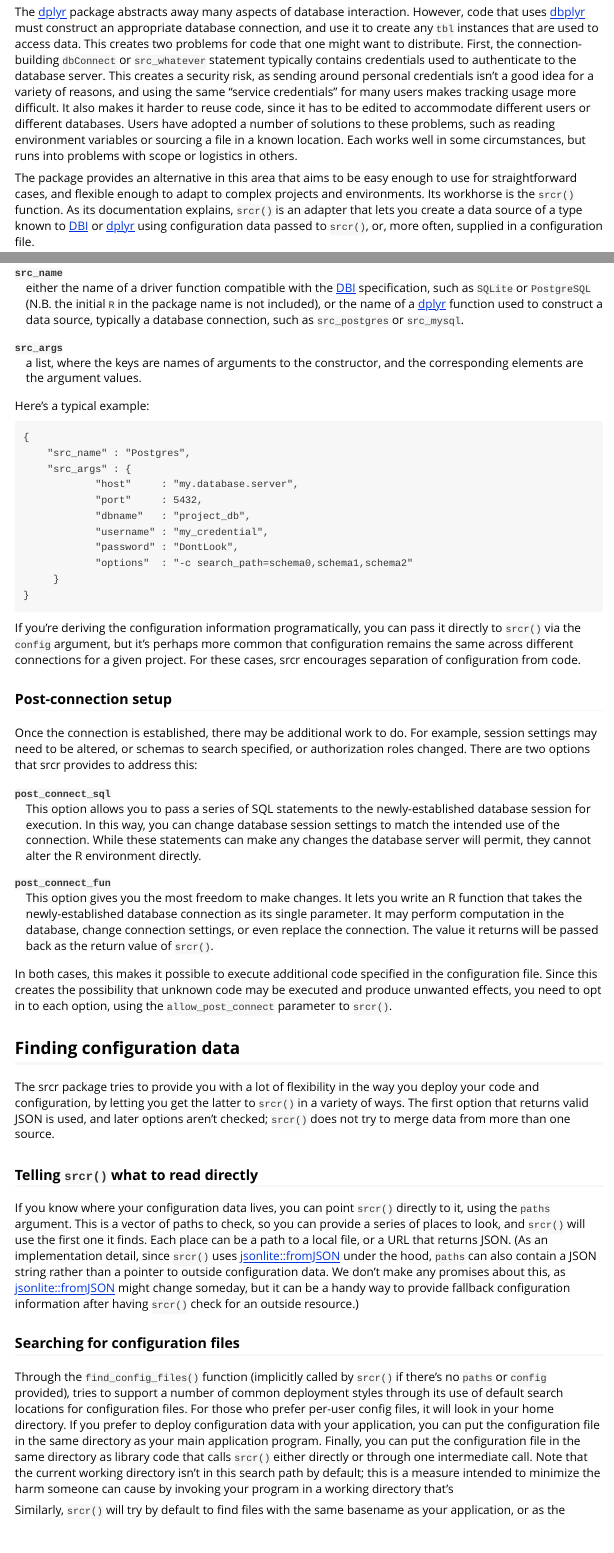
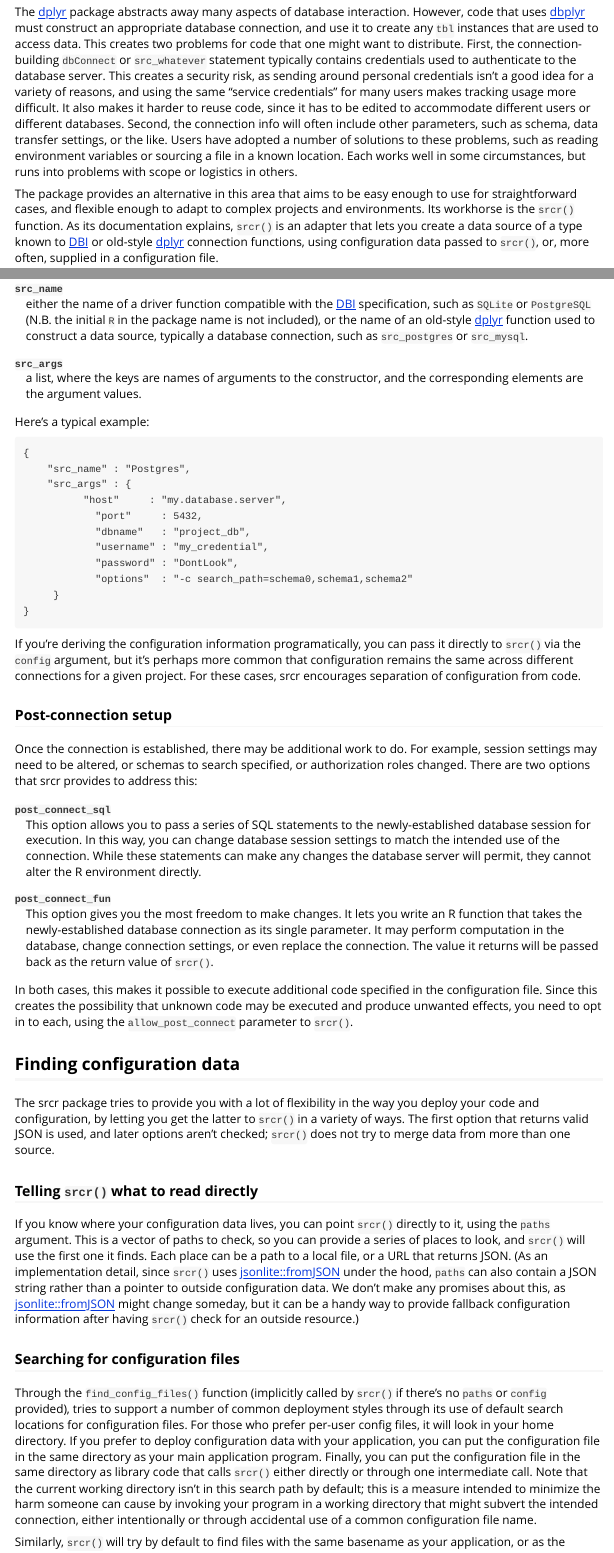
Before and after one commit to baileych/srcr, an R Markdown document (vignettes/Managing_data_sources.Rmd): the page in a window 1100 px wide, from 210 px down, and a second part further down, joined at a grey line. Rendered offline with R 4.5, knitr and Pandoc, with nearby package versions.

Commit message:
Clean up vignette

```diff
--- a/vignettes/Managing_data_sources.Rmd
+++ b/vignettes/Managing_data_sources.Rmd
@@ -11,9 +11,10 @@ vignette: >
 
 ## Setting up connections
 
-The [dplyr](https://cran.r-project.org/web/packages/dplyr/) package abstracts away many aspects of database interaction.  However, code that uses [dbplyr](https://cran.r-project.org/web/packages/dbplyr/) must construct an appropriate database connection, and use it to create any `tbl` instances that are used to access data.  This creates two problems for code that one might want to distribute.  First, the connection-building `dbConnect` or `src_whatever` statement typically contains credentials used to authenticate to the database server.  This creates a security risk, as sending around personal credentials isn't a good idea for a variety of reasons, and using the same "service credentials" for many users makes tracking usage more difficult.  It also makes it harder to reuse code, since it has to be edited to accommodate different users or different databases.  Users have adopted a number of solutions to these problems, such as reading environment variables or sourcing a file in a known location.  Each works well in some circumstances, but runs into problems with scope or logistics in others.
+The [dplyr](https://cran.r-project.org/web/packages/dplyr/) package abstracts away many aspects of database interaction.  However, code that uses [dbplyr](https://cran.r-project.org/web/packages/dbplyr/) must construct an appropriate database connection, and use it to create any `tbl` instances that are used to access data.  This creates two problems for code that one might want to distribute.  First, the connection-building `dbConnect` or `src_whatever` statement typically contains credentials used to authenticate to the database server.  This creates a security risk, as sending around personal credentials isn't a good idea for a variety of reasons, and using the same "service credentials" for many users makes tracking usage more difficult.  It also makes it harder to reuse code, since it has to be edited to accommodate different users or different databases. Second, the connection info will often include other parameters, such as schema, data transfer settings, or the like.  Users have adopted a number of solutions to these problems, such as reading environment variables or sourcing a file in a known location.  Each works well in some circumstances, but runs into problems with scope or logistics in others.
 
-The \pkg{srcr} package provides an alternative in this area that aims to be easy enough to use for straightforward cases, and flexible enough to adapt to complex projects and environments.  Its workhorse is the `srcr()` function.  As its documentation explains, `srcr()` is an adapter that lets you create a data source of a type known to [DBI](https://cran.r-project.org/web/packages/DBI/) or [dplyr](https://cran.r-project.org/web/packages/dplyr/) using configuration data passed to `srcr()`, or, more often, supplied in a configuration file.
+The \pkg{srcr} package provides an alternative in this area that aims to be easy enough to use for straightforward cases, and flexible enough to adapt to complex projects and environments.  Its workhorse is the `srcr()` function.  As its documentation explains, `srcr()` is an adapter that lets you create a data source of a type known to [DBI](https://cran.r-project.org/web/packages/DBI/) or old-style [dplyr](https://cran.r-project.org/web/packages/dplyr/) connection functions,
+using configuration data passed to `srcr()`, or, more often, supplied in a configuration file.
 
 ## Configuration structure
 
@@ -22,10 +23,7 @@ The \pkg{srcr} package provides an alternative in this area that aims to be easy
 Configuration files provide a simple way to represent in JSON the information needed to construct a data source.  The JSON must define a single object (or hash), which is translated into a list structure within R.  Two keys from the object define the database connection.
 
 `src_name`
-  : either the name of a driver function compatible with the [DBI](https://cran.r-project.org/web/packages/DBI/)
-    specification, such as `SQLite` or `PostgreSQL` (N.B. the initial `R` in the package name is not included),
-    or the name of a [dplyr](https://cran.r-project.org/web/packages/dplyr/) function used to construct a data
-    source, typically a database connection, such as `src_postgres` or `src_mysql`.
+  : either the name of a driver function compatible with the [DBI](https://cran.r-project.org/web/packages/DBI/) specification, such as `SQLite` or `PostgreSQL` (N.B. the initial `R` in the package name is not included), or the name of an old-style [dplyr](https://cran.r-project.org/web/packages/dplyr/) function used to construct a data source, typically a database connection, such as `src_postgres` or `src_mysql`.
 
 `src_args`
   : a list, where the keys are names of arguments to the constructor, and the corresponding elements are the argument values.
@@ -63,7 +61,7 @@ Once the connection is established, there may be additional work to do.  For exa
     change connection settings, or even replace the connection.  The value it returns will be passed back as
     the return value of `srcr()`.
 
-In both cases, this makes it possible to execute additional code specified in the configuration file.  Since this creates the possibility that unknown code may be executed and produce unwanted effects, you need to opt in to each option, using the `allow_post_connect` parameter to `srcr()`.
+In both cases, this makes it possible to execute additional code specified in the configuration file.  Since this creates the possibility that unknown code may be executed and produce unwanted effects, you need to opt in to each, using the `allow_post_connect` parameter to `srcr()`.
 
 
 ## Finding configuration data
@@ -76,5 +74,5 @@ If you know where your configuration data lives, you can point `srcr()` directly
 
 ### Searching for configuration files
 
-Through the `find_config_files()` function (implicitly called by `srcr()` if there's no `paths` or `config` provided), \pkg{srcr} tries to support a number of common deployment styles through its use of default search locations for configuration files.  For those who prefer per-user config files, it will look in your home directory.  If you prefer to deploy configuration data with your application, you can put the configuration file in the same directory as your main application program.  Finally, you can put the configuration file in the same directory as library code that calls `srcr()` either directly or through one intermediate call.  Note that the current working directory isn't in this search path by default; this is a measure intended to minimize the harm someone can cause by invoking your program in a working directory that's
+Through the `find_config_files()` function (implicitly called by `srcr()` if there's no `paths` or `config` provided), \pkg{srcr} tries to support a number of common deployment styles through its use of default search locations for configuration files.  For those who prefer per-user config files, it will look in your home directory.  If you prefer to deploy configuration data with your application, you can put the configuration file in the same directory as your main application program.  Finally, you can put the configuration file in the same directory as library code that calls `srcr()` either directly or through one intermediate call.  Note that the current working directory isn't in this search path by default; this is a measure intended to minimize the harm someone can cause by invoking your program in a working directory that might subvert the intended connection, either intentionally or through accidental use of a common configuration file name.
 
```
Also changed, not shown: vignettes/Managing_data_sources.Rmd (6 more changed lines).
